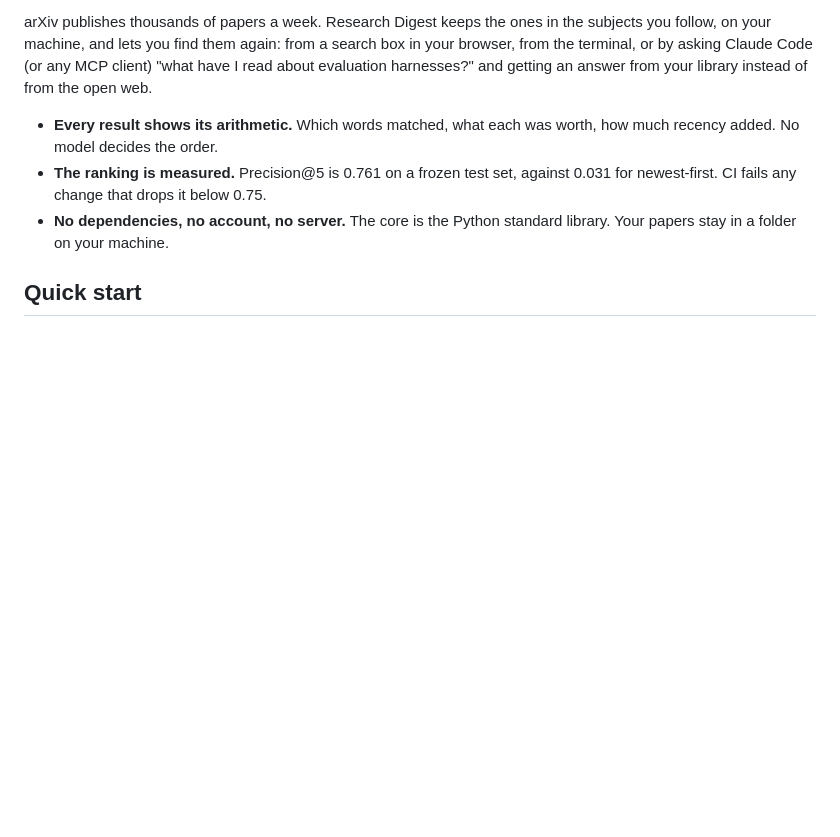
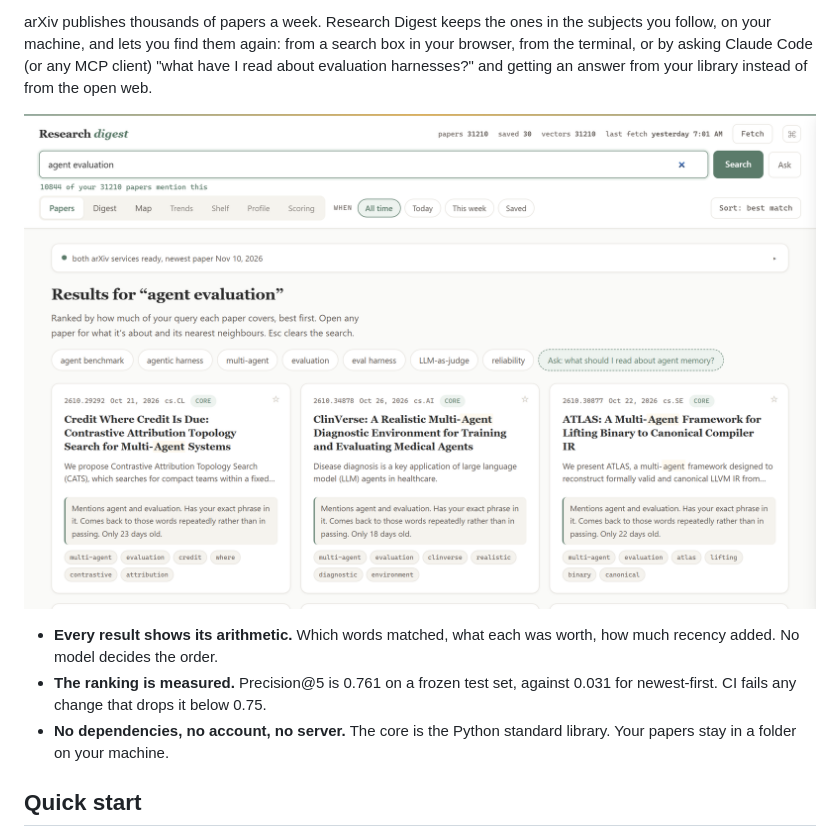
Before and after one commit to dneish2/research-digest-mcp, a Markdown page: README.md, the part around the change. Rendered like a GitHub page; pictures changed too: docs/screenshot.png (added); blank space fills up the shorter version.

Commit message:
README: one screenshot of a search and its reasons
The README becomes the PyPI page and is frozen per release, so the image
is linked by its raw main URL and can be replaced without a new release.

```diff
--- a/README.md
+++ b/README.md
@@ -13,6 +13,8 @@ the subjects you follow, on your machine, and lets you find them again: from a
 search box in your browser, from the terminal, or by asking Claude Code (or any
 MCP client) "what have I read about evaluation harnesses?" and getting an answer
 from your library instead of from the open web.
+
+![A search for "agent evaluation": each result says which words matched and how recent it is](https://raw.githubusercontent.com/dneish2/research-digest-mcp/main/docs/screenshot.png)
 
 <!-- mcp-name: io.github.dneish2/research-digest -->
 
```
